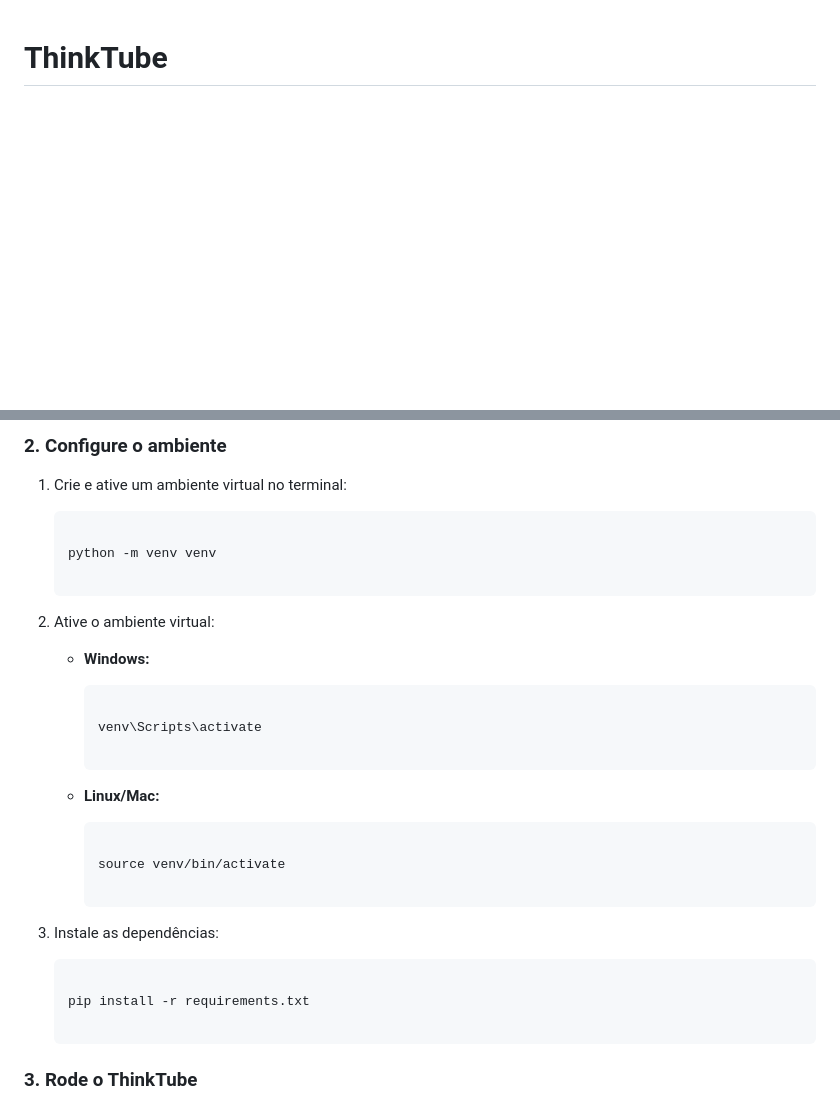
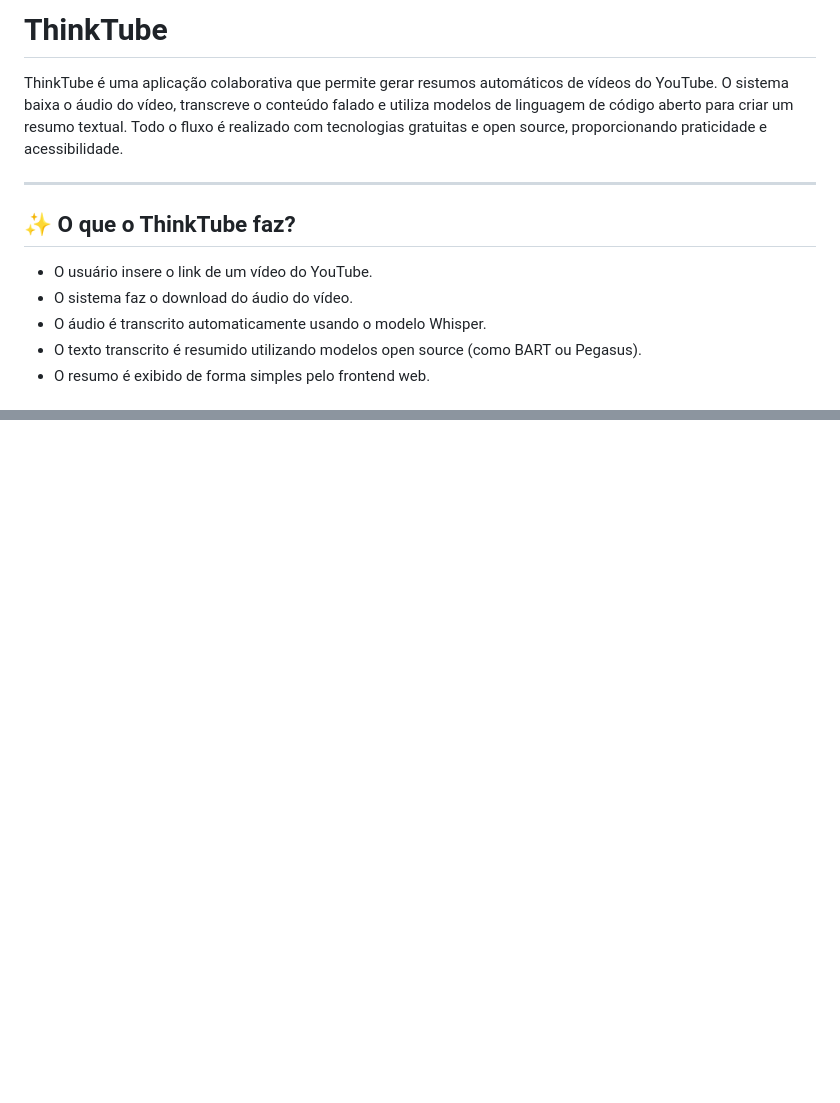
Before and after one commit to josecarlosjccf/thinktube, a Markdown page: readme.md, 2 parts joined by grey strips. Drawn GitHub-style; blank space fills up the shorter version.

Commit message:
Update readme.mdkkkoo

````diff
--- a/readme.md
+++ b/readme.md
@@ -1,4 +1,14 @@
+<h1>ThinkTube</h1>
+<p>ThinkTube é uma aplicação colaborativa que permite gerar resumos automáticos de vídeos do YouTube. O sistema baixa o áudio do vídeo, transcreve o conteúdo falado e utiliza modelos de linguagem de código aberto para criar um resumo textual. Todo o fluxo é realizado com tecnologias gratuitas e open source, proporcionando praticidade e acessibilidade.</p>
 
-# ThinkTube
+<hr>
 
+<h2>✨ O que o ThinkTube faz?</h2>
+<ul>
+  <li>O usuário insere o link de um vídeo do YouTube.</li>
+  <li>O sistema faz o download do áudio do vídeo.</li>
+  <li>O áudio é transcrito automaticamente usando o modelo Whisper.</li>
+  <li>O texto transcrito é resumido utilizando modelos open source (como BART ou Pegasus).</li>
+  <li>O resumo é exibido de forma simples pelo frontend web.</li>
+</ul>
 
@@ -114,44 +89,0 @@ thinktube/
-### 2. Configure o ambiente
-
-
-
-1.  Crie e ative um ambiente virtual no terminal:
-
-    ```
-
-    python -m venv venv
-
-    ```
-
-2.  Ative o ambiente virtual:
-
-    -   **Windows:**
-
-        ```
-
-        venv\Scripts\activate
-
-        ```
-
-    -   **Linux/Mac:**
-
-        ```
-
-        source venv/bin/activate
-
-        ```
-
-3.  Instale as dependências:
-
-    ```
-
-    pip install -r requirements.txt
-
-    ```
-
-
-
-### 3. Rode o ThinkTube
-
-
-
````
Also changed, not shown: other parts of readme.md (+65 -177 lines).
